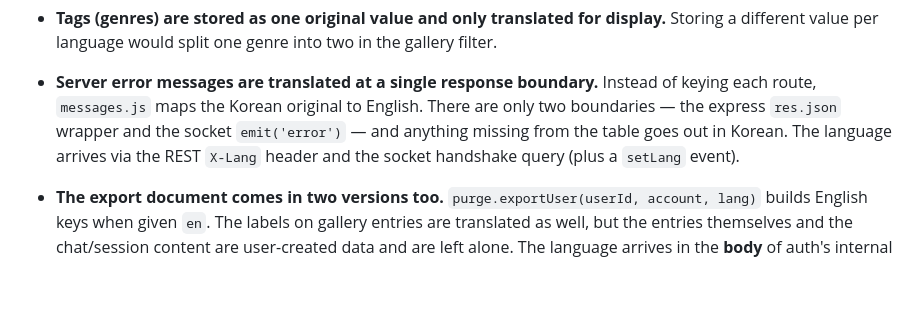
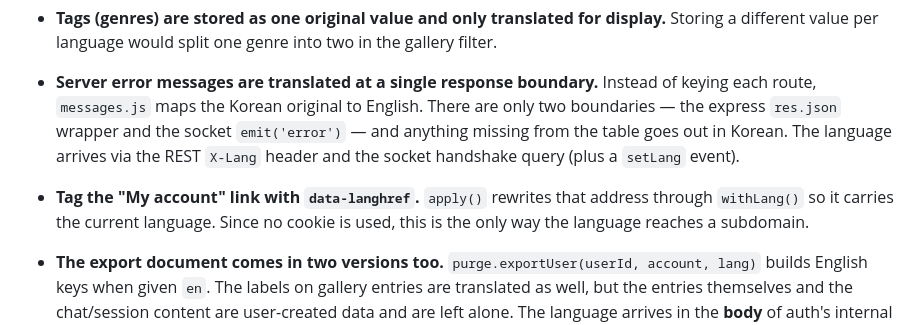
Before and after one commit to CyCle03/TRPGwithAI, a Markdown page: README.en.md, the part around the change. Drawn GitHub-style; blank space fills up the shorter version.

```diff
--- a/README.en.md
+++ b/README.en.md
@@ -202,6 +202,9 @@ Rules specific to this app:
   express `res.json` wrapper and the socket `emit('error')` — and anything missing from the table
   goes out in Korean. The language arrives via the REST `X-Lang` header and the socket handshake
   query (plus a `setLang` event).
+- **Tag the "My account" link with `data-langhref`.** `apply()` rewrites that address through
+  `withLang()` so it carries the current language. Since no cookie is used, this is the only way
+  the language reaches a subdomain.
 - **The export document comes in two versions too.** `purge.exportUser(userId, account, lang)`
   builds English keys when given `en`. The labels on gallery entries are translated as well,
   but the entries themselves and the chat/session content are user-created data and are left
```
Also changed, not shown: README.md (+3 -0 lines).
